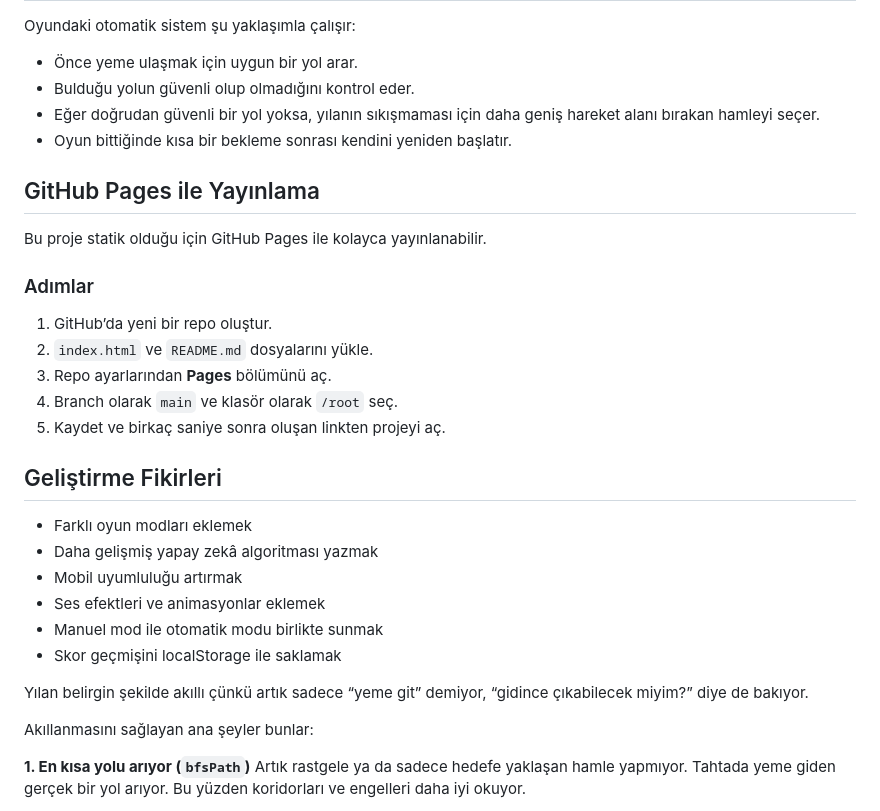
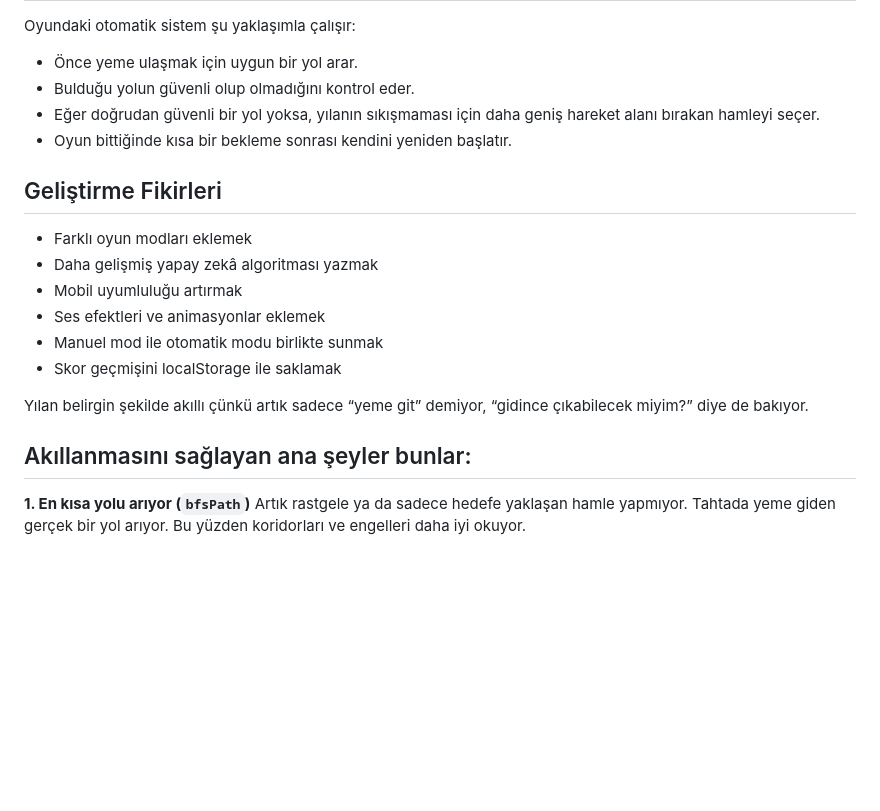
Before and after one commit to metinciris/oto-yilan, a Markdown page: README.md, the part around one of its changes. GitHub-like rendering; blank space fills up the shorter version.

Commit message:
Revise README by removing GitHub Pages section
Removed GitHub Pages publishing instructions and updated section headers for clarity.

```diff
--- a/README.md
+++ b/README.md
@@ -40,18 +40,6 @@ Oyundaki otomatik sistem şu yaklaşımla çalışır:
 * Eğer doğrudan güvenli bir yol yoksa, yılanın sıkışmaması için daha geniş hareket alanı bırakan hamleyi seçer.
 * Oyun bittiğinde kısa bir bekleme sonrası kendini yeniden başlatır.
 
-## GitHub Pages ile Yayınlama
-
-Bu proje statik olduğu için GitHub Pages ile kolayca yayınlanabilir.
-
-### Adımlar
-
-1. GitHub’da yeni bir repo oluştur.
-2. `index.html` ve `README.md` dosyalarını yükle.
-3. Repo ayarlarından **Pages** bölümünü aç.
-4. Branch olarak `main` ve klasör olarak `/root` seç.
-5. Kaydet ve birkaç saniye sonra oluşan linkten projeyi aç.
-
 ## Geliştirme Fikirleri
 
 * Farklı oyun modları eklemek
@@ -63,7 +51,7 @@ Bu proje statik olduğu için GitHub Pages ile kolayca yayınlanabilir.
 
 Yılan belirgin şekilde  akıllı çünkü artık sadece “yeme git” demiyor, “gidince çıkabilecek miyim?” diye de bakıyor.
 
-Akıllanmasını sağlayan ana şeyler bunlar:
+## Akıllanmasını sağlayan ana şeyler bunlar:
 
 **1. En kısa yolu arıyor (`bfsPath`)**
 Artık rastgele ya da sadece hedefe yaklaşan hamle yapmıyor. Tahtada yeme giden gerçek bir yol arıyor. Bu yüzden koridorları ve engelleri daha iyi okuyor.
```
Also changed, not shown: other parts of README.md (+1 -1 lines).
